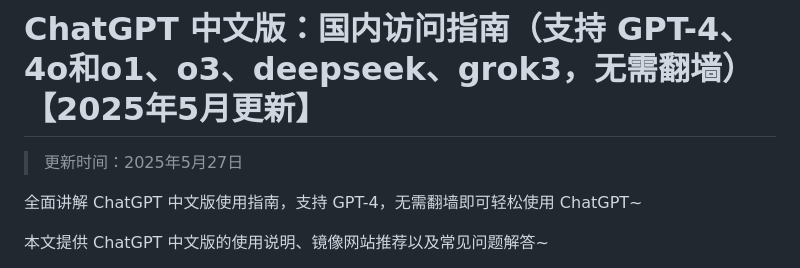
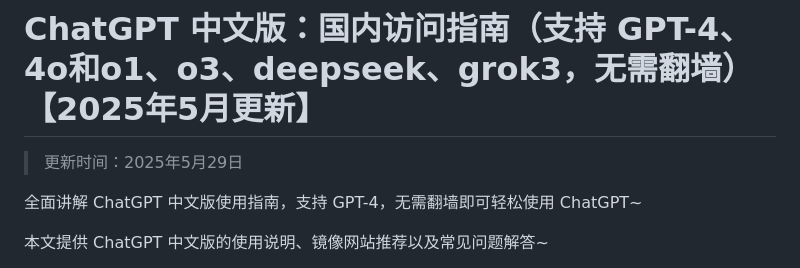
Before and after one commit to Cailailai/Chinese-chatgpt, a Markdown page: README.md, the part around the change. Drawn GitHub-style.

```diff
--- a/README.md
+++ b/README.md
@@ -1,6 +1,6 @@
 # ChatGPT 中文版：国内访问指南（支持 GPT-4、4o和o1、o3、deepseek、grok3，无需翻墙）【2025年5月更新】
 
-> 更新时间：2025年5月27日
+> 更新时间：2025年5月29日
 
 全面讲解 ChatGPT 中文版使用指南，支持 GPT-4，无需翻墙即可轻松使用 ChatGPT~
 
```
